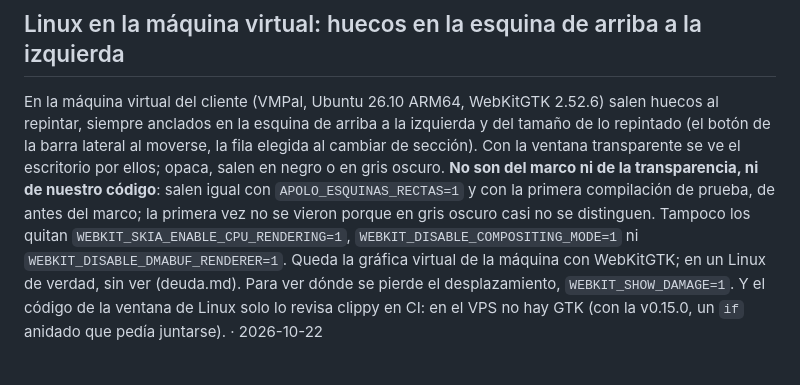
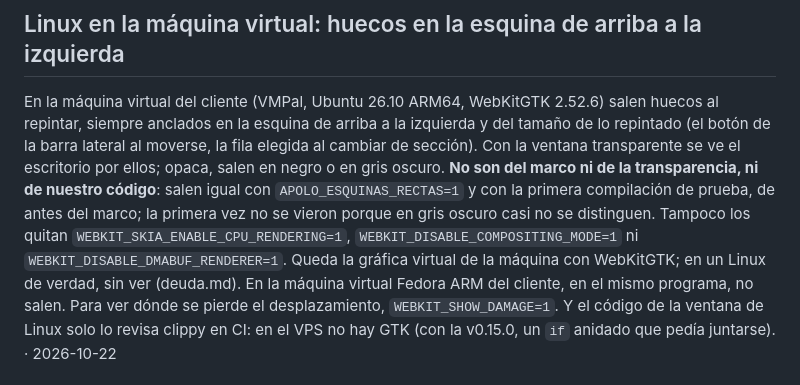
Before and after one commit to webcafeina/Apolo, a Markdown page: docs/trampas.md, the part around the change. GitHub-like rendering.

```diff
--- a/docs/trampas.md
+++ b/docs/trampas.md
@@ -510,7 +510,8 @@ marco ni de la transparencia, ni de nuestro código**: salen igual con `APOLO_ES
 la primera compilación de prueba, de antes del marco; la primera vez no se vieron porque en gris
 oscuro casi no se distinguen. Tampoco los quitan `WEBKIT_SKIA_ENABLE_CPU_RENDERING=1`,
 `WEBKIT_DISABLE_COMPOSITING_MODE=1` ni `WEBKIT_DISABLE_DMABUF_RENDERER=1`. Queda la gráfica virtual
-de la máquina con WebKitGTK; en un Linux de verdad, sin ver (deuda.md). Para ver dónde se pierde el
+de la máquina con WebKitGTK; en un Linux de verdad, sin ver (deuda.md). En la máquina virtual Fedora ARM del
+cliente, en el mismo programa, no salen. Para ver dónde se pierde el
 desplazamiento, `WEBKIT_SHOW_DAMAGE=1`. Y el código de la ventana de Linux solo lo revisa clippy en
 CI: en el VPS no hay GTK (con la v0.15.0, un `if` anidado que pedía juntarse). · 2026-10-22
 
```
Also changed, not shown: docs/adr/0030-linux-mas-alla-de-debian.md (+12 -4 lines), docs/deuda.md (+2 -2 lines).
